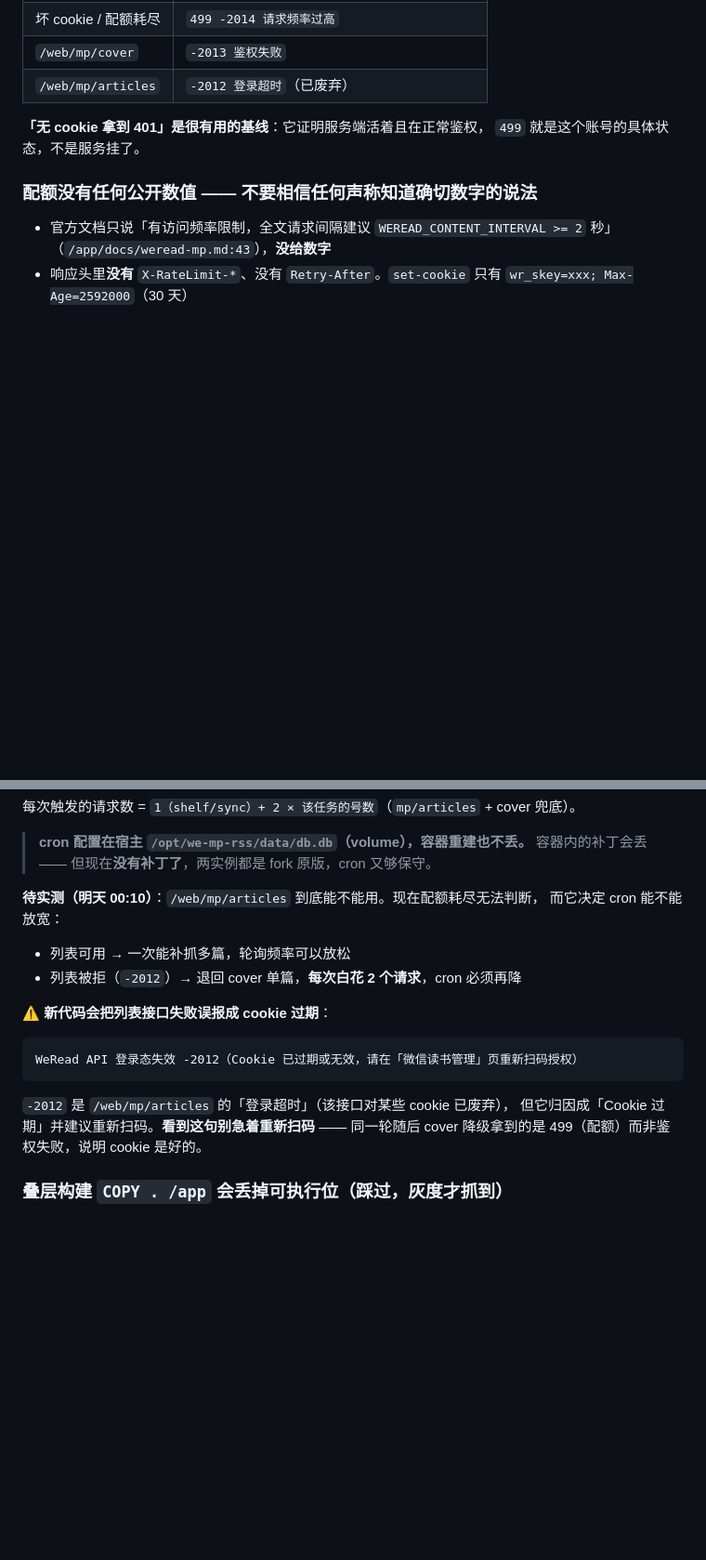
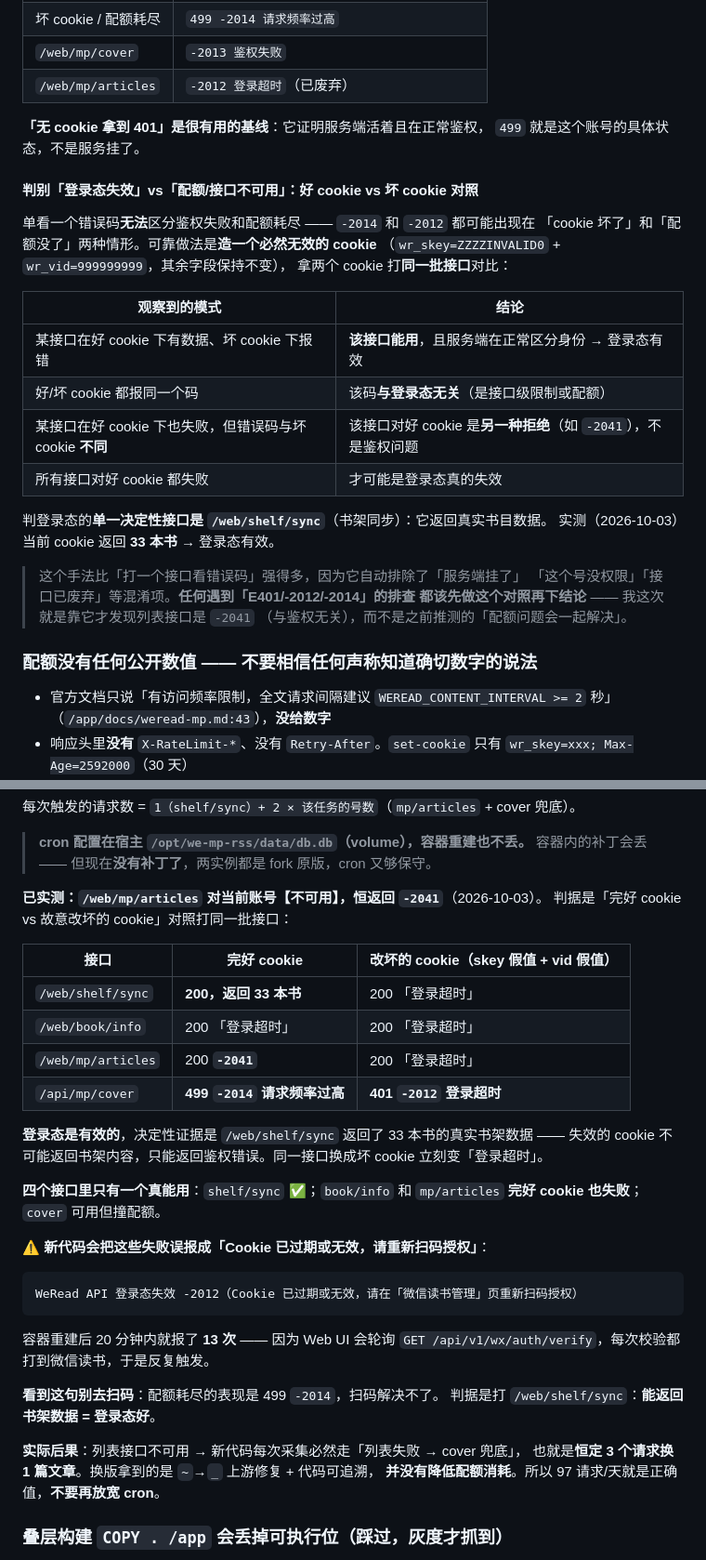
Before and after one commit to hellostronger/correct_your_life, a Markdown page: AGENTS.md, 2 parts joined by grey strips. Shown at 93% size. Drawn GitHub-style; blank space fills up the shorter version.

Commit message:
docs(AGENTS): 实测判定登录态有效，列表接口 -2041 与鉴权无关
对照实验（完好 cookie vs 故意改坏的 cookie 打同一批接口）：
  /web/shelf/sync  好=200/33本书      坏=200/登录超时
  /web/book/info   好=200/登录超时    坏=200/登录超时
  /web/mp/articles 好=200/-2041      坏=200/登录超时
  /api/mp/cover    好=499/-2014      坏=401/-2012

结论：
1. 登录态有效。决定性证据是 shelf/sync 返回 33 本书真实书架数据——失效的
   cookie 不可能返回书架内容。四个接口里只有它真能用。
2. -2014 是配额不是鉴权：好 cookie 499/-2014，坏 cookie 401/-2012，码不同。
3. /web/mp/articles 对本账号恒返回 -2041，与登录态无关（与上游代码注释
   「曾在部分 Cookie 上返回 -2041」一致）。
4. 因此新代码每次采集必然「列表失败 -> cover 兜底」= 恒定 3 请求换 1 篇文章。
   换版拿到的是 ~->_ 上游修复 + 代码可追溯，并未降低配额消耗，
   97 请求/天就是正确值，不要再放宽 cron。

新代码把上述失败误报成「Cookie 已过期或无效，请重新扫码授权」，
容器重建后 20 分钟报了 13 次（Web UI 轮询 /auth/verify 反复触发）。
看到这句别去扫码——配额耗尽的表现是 499/-2014，扫码解决不了。
判据是打 /web/shelf/sync：能返回书架数据 = 登录态好。

另新增「好 cookie vs 坏 cookie 对照」判别手法到错误码速查表，
用于区分登录态失效 / 配额耗尽 / 接口级限制三种情形。

顺带：补上漏采的「格物致知 MatterMind」（10-03 15:19 手动加进 feeds 但
不在任何采集任务，与 10-01「算力交易网」同一个坑），低频组 7->8 号，
并在零成本报告脚本里加了 feeds 脱节告警。

````diff
--- a/AGENTS.md
+++ b/AGENTS.md
@@ -476,6 +476,28 @@ cur.execute("... WHERE url LIKE '%%~%%'", ())   # ✅ 正确
 **「无 cookie 拿到 401」是很有用的基线**：它证明服务端活着且在正常鉴权，
 `499` 就是这个账号的具体状态，不是服务挂了。
 
+#### 判别「登录态失效」vs「配额/接口不可用」：好 cookie vs 坏 cookie 对照
+
+单看一个错误码**无法**区分鉴权失败和配额耗尽 —— `-2014` 和 `-2012` 都可能出现在
+「cookie 坏了」和「配额没了」两种情形。可靠做法是**造一个必然无效的 cookie**
+（`wr_skey=ZZZZINVALID0` + `wr_vid=999999999`，其余字段保持不变），
+拿两个 cookie 打**同一批接口**对比：
+
+| 观察到的模式 | 结论 |
+|---|---|
+| 某接口在好 cookie 下有数据、坏 cookie 下报错 | **该接口能用**，且服务端在正常区分身份 → 登录态有效 |
+| 好/坏 cookie 都报同一个码 | 该码**与登录态无关**（是接口级限制或配额）|
+| 某接口在好 cookie 下也失败，但错误码与坏 cookie **不同** | 该接口对好 cookie 是**另一种拒绝**（如 `-2041`），不是鉴权问题 |
+| 所有接口对好 cookie 都失败 | 才可能是登录态真的失效 |
+
+判登录态的**单一决定性接口是 `/web/shelf/sync`**（书架同步）：它返回真实书目数据。
+实测（2026-10-03）当前 cookie 返回 **33 本书** → 登录态有效。
+
+> 这个手法比「打一个接口看错误码」强得多，因为它自动排除了「服务端挂了」
+> 「这个号没权限」「接口已废弃」等混淆项。**任何遇到「E401/-2012/-2014」的排查
+> 都该先做这个对照再下结论** —— 我这次就是靠它才发现列表接口是 `-2041`
+> （与鉴权无关），而不是之前推测的「配额问题会一起解决」。
+
 ### 配额没有任何公开数值 —— 不要相信任何声称知道确切数字的说法
 
 - 官方文档只说「有访问频率限制，全文请求间隔建议 `WEREAD_CONTENT_INTERVAL >= 2` 秒」
@@ -567,18 +589,35 @@ md5 `4785ba53` = 镜像原版，`SA_` 标记 0），和生产用**同一个 cook
 > **cron 配置在宿主 `/opt/we-mp-rss/data/db.db`（volume），容器重建也不丢。**
 > 容器内的补丁会丢 —— 但现在**没有补丁了**，两实例都是 fork 原版，cron 又够保守。
 
-**待实测（明天 00:10）**：`/web/mp/articles` 到底能不能用。现在配额耗尽无法判断，
-而它决定 cron 能不能放宽：
-- 列表可用 → 一次能补抓多篇，轮询频率可以放松
-- 列表被拒（`-2012`）→ 退回 cover 单篇，**每次白花 2 个请求**，cron 必须再降
+**已实测：`/web/mp/articles` 对当前账号【不可用】，恒返回 `-2041`**（2026-10-03）。
+判据是「完好 cookie vs 故意改坏的 cookie」对照打同一批接口：
 
-⚠️ **新代码会把列表接口失败误报成 cookie 过期**：
+| 接口 | 完好 cookie | 改坏的 cookie（skey 假值 + vid 假值）|
+|---|---|---|
+| `/web/shelf/sync` | **200，返回 33 本书** | 200 「登录超时」|
+| `/web/book/info` | 200 「登录超时」| 200 「登录超时」 |
+| `/web/mp/articles` | 200 **`-2041`** | 200 「登录超时」 |
+| `/api/mp/cover` | **499 `-2014` 请求频率过高** | **401 `-2012` 登录超时** |
+
+**登录态是有效的**，决定性证据是 `/web/shelf/sync` 返回了 33 本书的真实书架数据 ——
+失效的 cookie 不可能返回书架内容，只能返回鉴权错误。同一接口换成坏 cookie 立刻变「登录超时」。
+
+**四个接口里只有一个真能用**：`shelf/sync` ✅；`book/info` 和 `mp/articles`
+**完好 cookie 也失败**；`cover` 可用但撞配额。
+
+⚠️ **新代码会把这些失败误报成「Cookie 已过期或无效，请重新扫码授权」**：
 ```
 WeRead API 登录态失效 -2012（Cookie 已过期或无效，请在「微信读书管理」页重新扫码授权）
 ```
-`-2012` 是 `/web/mp/articles` 的「登录超时」（该接口对某些 cookie 已废弃），
-但它归因成「Cookie 过期」并建议重新扫码。**看到这句别急着重新扫码** ——
-同一轮随后 cover 降级拿到的是 499（配额）而非鉴权失败，说明 cookie 是好的。
+容器重建后 20 分钟内就报了 **13 次** —— 因为 Web UI 会轮询
+`GET /api/v1/wx/auth/verify`，每次校验都打到微信读书，于是反复触发。
+
+**看到这句别去扫码**：配额耗尽的表现是 499 `-2014`，扫码解决不了。
+判据是打 `/web/shelf/sync`：**能返回书架数据 = 登录态好**。
+
+**实际后果**：列表接口不可用 → 新代码每次采集必然走「列表失败 → cover 兜底」，
+也就是**恒定 3 个请求换 1 篇文章**。换版拿到的是 `~`→`_` 上游修复 + 代码可追溯，
+**并没有降低配额消耗**。所以 97 请求/天就是正确值，**不要再放宽 cron**。
 
 ### 叠层构建 `COPY . /app` 会丢掉可执行位（踩过，灰度才抓到）
 
````
